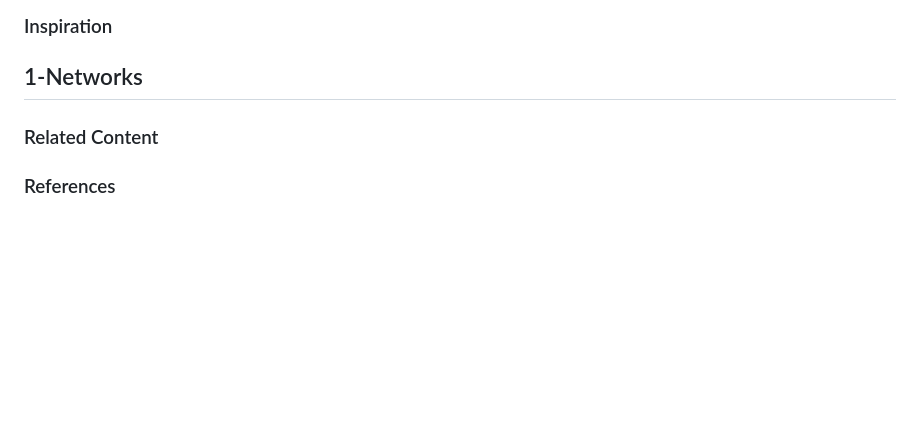
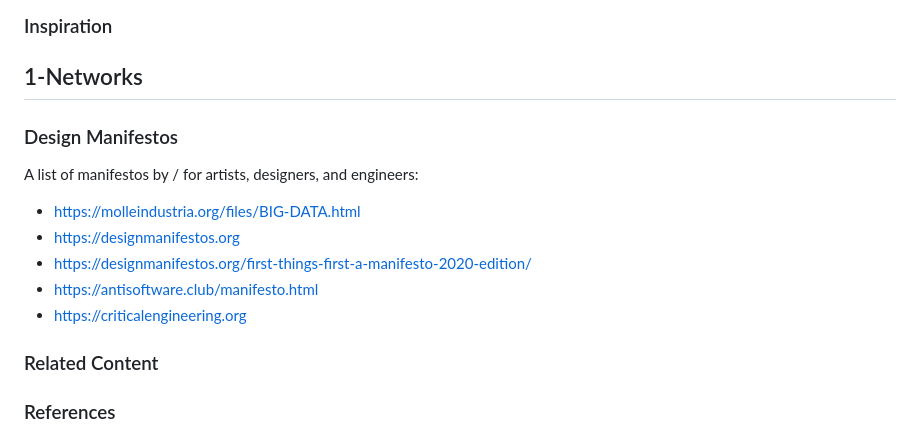
Before and after one commit to criticalwebdesign/book, a Markdown page: resources.md, the part around the change. GitHub-like rendering; blank space fills up the shorter version.

```diff
--- a/resources.md
+++ b/resources.md
@@ -21,6 +21,20 @@
 
 
 ## 1-Networks
+
+
+
+
+### Design Manifestos
+
+A list of manifestos by / for artists, designers, and engineers:
+
+- https://molleindustria.org/files/BIG-DATA.html
+- https://designmanifestos.org
+- https://designmanifestos.org/first-things-first-a-manifesto-2020-edition/
+- https://antisoftware.club/manifesto.html
+- https://criticalengineering.org
+
 
 
 ### Related Content
```
